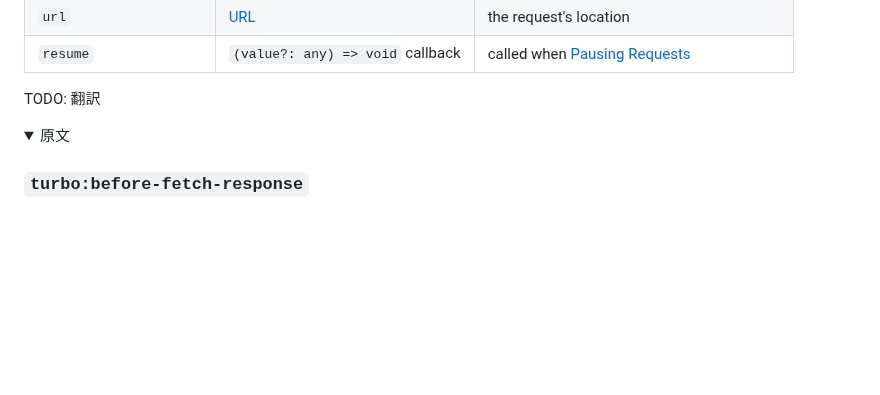
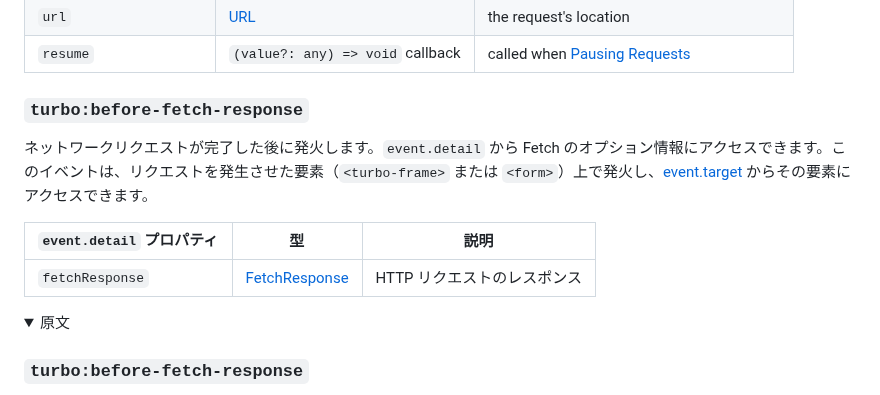
Before and after one commit to everyleaf/hotwire_ja, a Markdown page: turbo/reference/events.md, the part around the change. GitHub-like rendering; folded sections open; blank space fills up the shorter version.

Commit message:
Translated `turbo:before-fetch-response` section

```diff
--- a/turbo/reference/events.md
+++ b/turbo/reference/events.md
@@ -621,7 +621,15 @@ Fires before Turbo issues a network request (to fetch a page, submit a form, pre
 
 </details>
 
-TODO: 翻訳
+### `turbo:before-fetch-response`
+
+ネットワークリクエストが完了した後に発火します。`event.detail` から Fetch のオプション情報にアクセスできます。このイベントは、リクエストを発生させた要素（`<turbo-frame>` または `<form>`）上で発火し、[event.target][] からその要素にアクセスできます。
+
+| `event.detail` プロパティ   | 型                      | 説明
+|---------------------------|---------------------------|------------
+| `fetchResponse`           | [FetchResponse][]         | HTTP リクエストのレスポンス
+
+[FetchResponse]: https://everyleaf.github.io/hotwire_ja/turbo/reference/drive/#fetchresponse
 
 <details>
 <summary>原文</summary>
```
